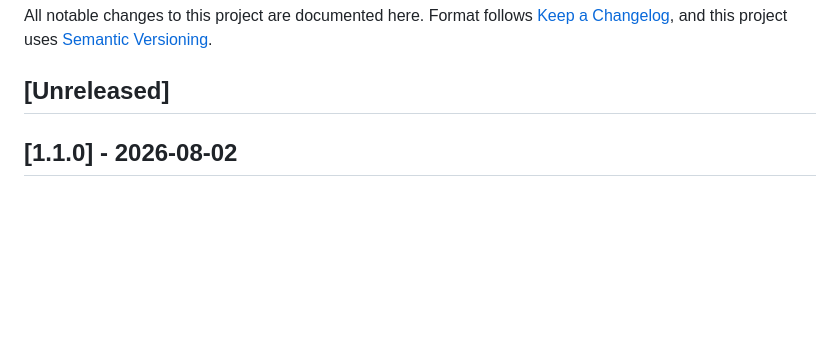
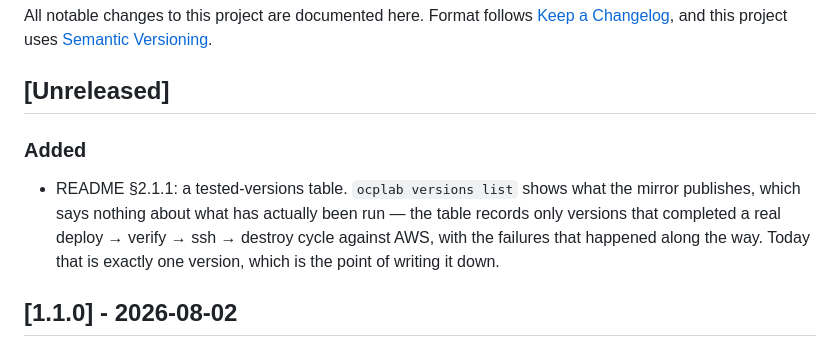
Before and after one commit to LuixyToledo97/openshift-upi-aws, a Markdown page: CHANGELOG.md, the part around the change. Rendered like a GitHub page; blank space fills up the shorter version.

```diff
--- a/CHANGELOG.md
+++ b/CHANGELOG.md
@@ -5,6 +5,14 @@ All notable changes to this project are documented here. Format follows
 uses [Semantic Versioning](https://semver.org/).
 
 ## [Unreleased]
+
+### Added
+
+- README §2.1.1: a tested-versions table. `ocplab versions list` shows what the
+  mirror publishes, which says nothing about what has actually been run — the
+  table records only versions that completed a real deploy → verify → ssh →
+  destroy cycle against AWS, with the failures that happened along the way.
+  Today that is exactly one version, which is the point of writing it down.
 
 ## [1.1.0] - 2026-08-02
 
```
Also changed, not shown: CLAUDE.md (+6 -0 lines), README.md (+34 -3 lines).
